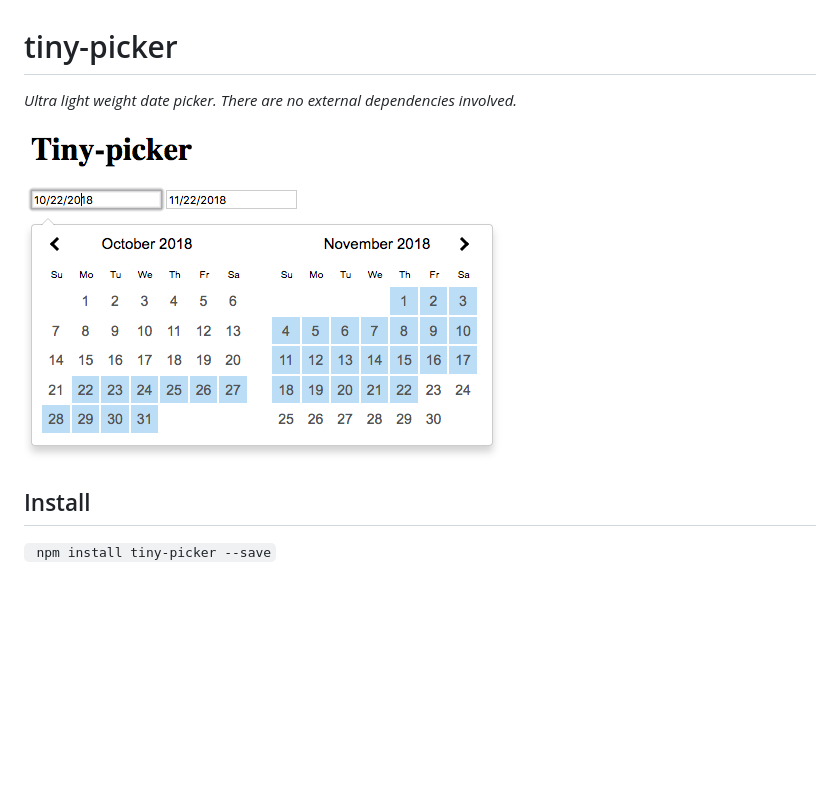
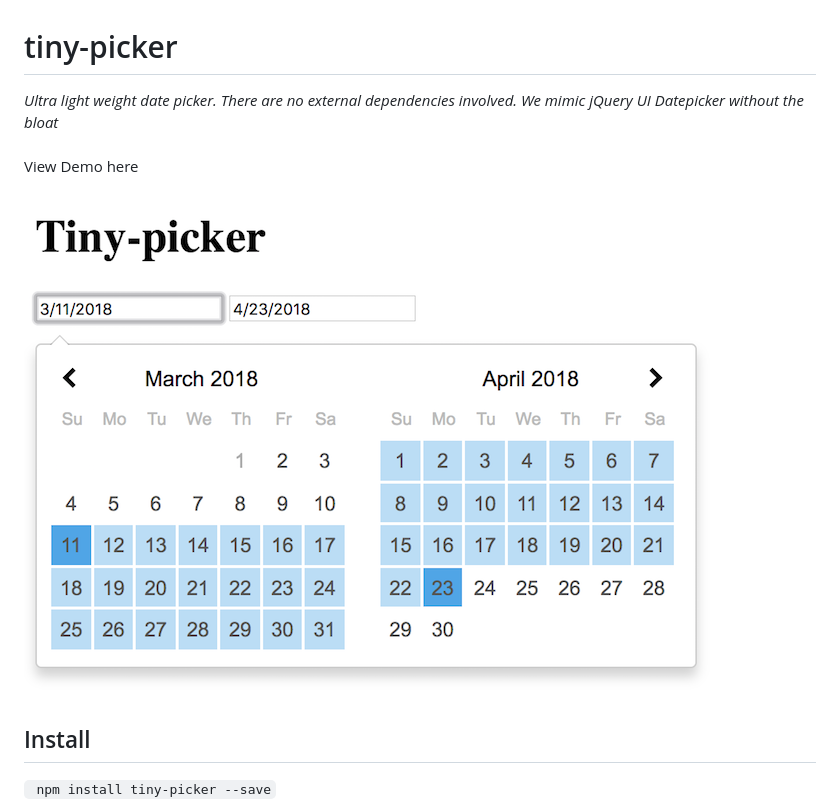
Before and after one commit to raymondborkowski/tiny-picker, a Markdown page: README.md, the part around the change printed below. GitHub-like rendering; pictures changed too: docs/example.png; blank space fills up the shorter version.

Commit message:
RB: Fix up README and examples

```diff
--- a/README.md
+++ b/README.md
@@ -1,7 +1,8 @@
 # tiny-picker
 
-*Ultra light weight date picker. There are no external dependencies involved.*<br><br>
-![Optional Text](./docs/example.png)
+*Ultra light weight date picker. There are no external dependencies involved. We mimic jQuery UI Datepicker without the bloat*<br><br>
+View Demo here<br><br>
+![](./docs/example.png)
 ## Install
 
 ` npm install tiny-picker --save`
```
Also changed, not shown: other parts of README.md (+23 -13 lines), 1 other file.
